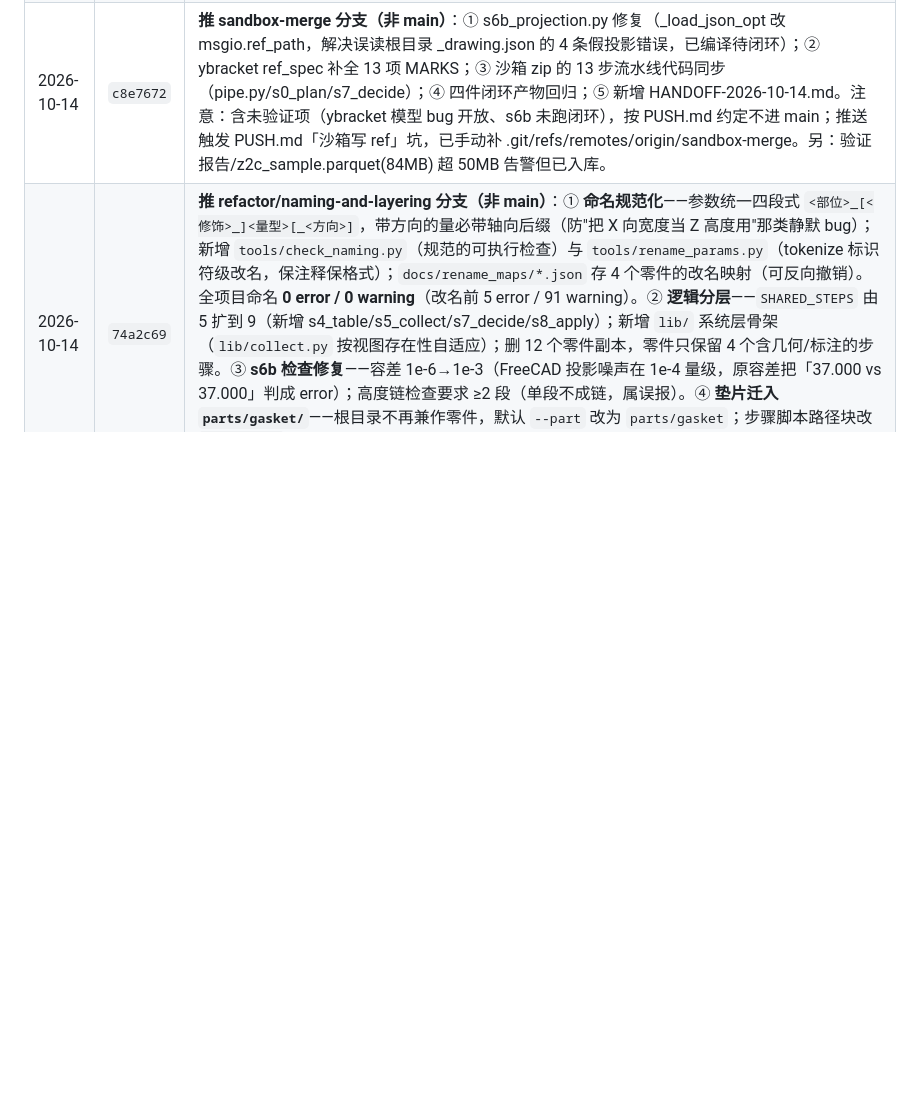
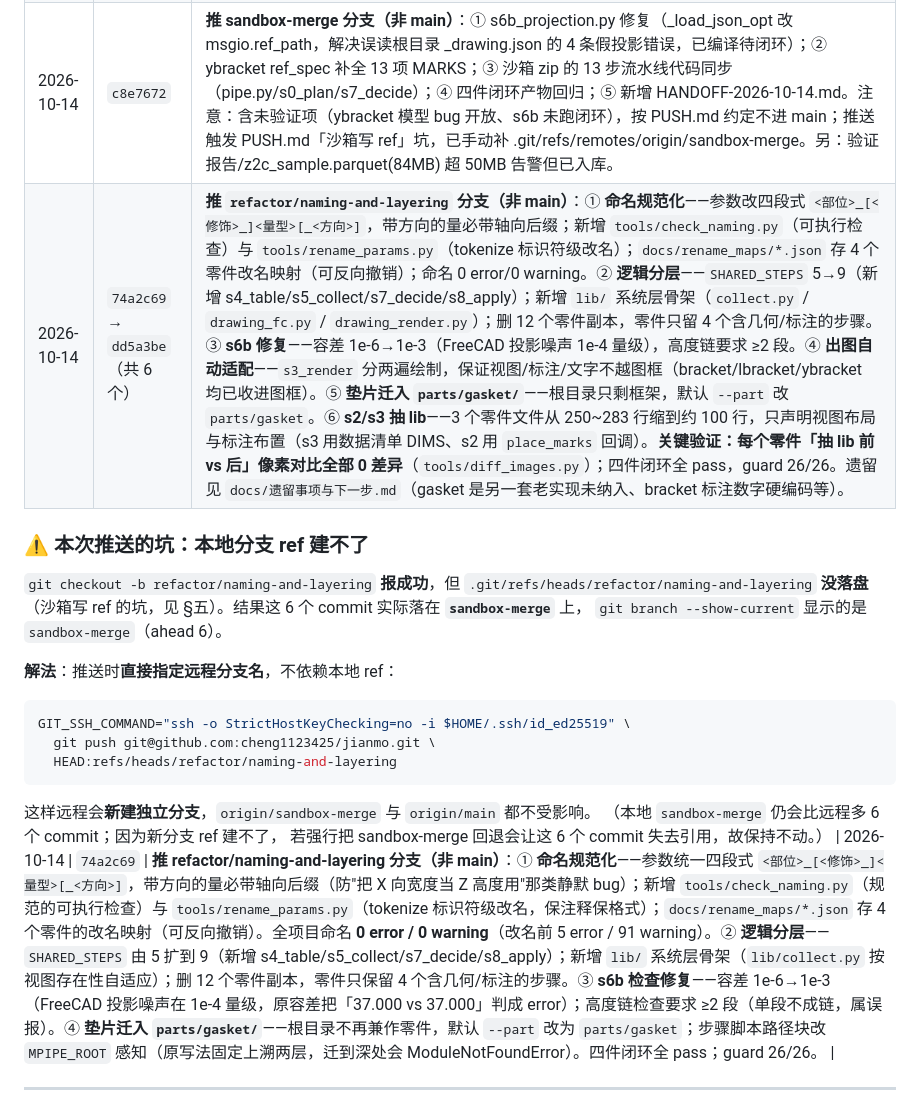
Before and after one commit to cheng1123425/jianmo, a Markdown page: PUSH.md, the part around the change. GitHub-like rendering; blank space fills up the shorter version.

Commit message:
docs: 遗留事项与下一步 + 上传记录（gasket 两套实现差异等）

````diff
--- a/PUSH.md
+++ b/PUSH.md
@@ -94,6 +94,25 @@ git push origin main
 | 2026-10-08 | `4492e46` | 新增 tools/trace_view.py：把 trace 画成「高亮路径」报告（直观调试） |
 | 2026-10-08 | 本次推送 | 代码专家加固 pipe.py：① 只有 s0_plan/s9_record 允许回落 root 通用实现，s1~s8 缺失改为启动即报错（根目录那几份是垫片副本，schema 对不上）；② 指纹缓存命中前核对产物是否存在/被改动，命中刷新 seq；③ MSG.md/README.md 同步。新增 tools/msg_view.py（消息线查看器，含轮次/回边，代码+中文命名对照）；三条闭环复跑均 pass。 |
 | 2026-10-14 | `c8e7672` | **推 sandbox-merge 分支（非 main）**：① s6b_projection.py 修复（_load_json_opt 改 msgio.ref_path，解决误读根目录 _drawing.json 的 4 条假投影错误，已编译待闭环）；② ybracket ref_spec 补全 13 项 MARKS；③ 沙箱 zip 的 13 步流水线代码同步（pipe.py/s0_plan/s7_decide）；④ 四件闭环产物回归；⑤ 新增 HANDOFF-2026-10-14.md。注意：含未验证项（ybracket 模型 bug 开放、s6b 未跑闭环），按 PUSH.md 约定不进 main；推送触发 PUSH.md「沙箱写 ref」坑，已手动补 .git/refs/remotes/origin/sandbox-merge。另：验证报告/z2c_sample.parquet(84MB) 超 50MB 告警但已入库。 |
+| 2026-10-14 | `74a2c69` → `dd5a3be`（共 6 个） | **推 `refactor/naming-and-layering` 分支（非 main）**：① **命名规范化**——参数改四段式 `<部位>_[<修饰>_]<量型>[_<方向>]`，带方向的量必带轴向后缀；新增 `tools/check_naming.py`（可执行检查）与 `tools/rename_params.py`（tokenize 标识符级改名）；`docs/rename_maps/*.json` 存 4 个零件改名映射（可反向撤销）；命名 0 error/0 warning。② **逻辑分层**——`SHARED_STEPS` 5→9（新增 s4_table/s5_collect/s7_decide/s8_apply）；新增 `lib/` 系统层骨架（`collect.py` / `drawing_fc.py` / `drawing_render.py`）；删 12 个零件副本，零件只留 4 个含几何/标注的步骤。③ **s6b 修复**——容差 1e-6→1e-3（FreeCAD 投影噪声 1e-4 量级），高度链要求 ≥2 段。④ **出图自动适配**——`s3_render` 分两遍绘制，保证视图/标注/文字不越图框（bracket/lbracket/ybracket 均已收进图框）。⑤ **垫片迁入 `parts/gasket/`**——根目录只剩框架，默认 `--part` 改 `parts/gasket`。⑥ **s2/s3 抽 lib**——3 个零件文件从 250~283 行缩到约 100 行，只声明视图布局与标注布置（s3 用数据清单 DIMS、s2 用 `place_marks` 回调）。**关键验证：每个零件「抽 lib 前 vs 后」像素对比全部 0 差异**（`tools/diff_images.py`）；四件闭环全 pass，guard 26/26。遗留见 `docs/遗留事项与下一步.md`（gasket 是另一套老实现未纳入、bracket 标注数字硬编码等）。 |
+
+### ⚠️ 本次推送的坑：本地分支 ref 建不了
+
+`git checkout -b refactor/naming-and-layering` **报成功**，但 `.git/refs/heads/refactor/naming-and-layering`
+**没落盘**（沙箱写 ref 的坑，见 §五）。结果这 6 个 commit 实际落在 **`sandbox-merge`** 上，
+`git branch --show-current` 显示的是 `sandbox-merge`（ahead 6）。
+
+**解法**：推送时**直接指定远程分支名**，不依赖本地 ref：
+
+```bash
+GIT_SSH_COMMAND="ssh -o StrictHostKeyChecking=no -i $HOME/.ssh/id_ed25519" \
+  git push git@github.com:cheng1123425/jianmo.git \
+  HEAD:refs/heads/refactor/naming-and-layering
+```
+
+这样远程会**新建独立分支**，`origin/sandbox-merge` 与 `origin/main` 都不受影响。
+（本地 `sandbox-merge` 仍会比远程多 6 个 commit；因为新分支 ref 建不了，
+若强行把 sandbox-merge 回退会让这 6 个 commit 失去引用，故保持不动。）
 | 2026-10-14 | `74a2c69` | **推 refactor/naming-and-layering 分支（非 main）**：① **命名规范化**——参数统一四段式 `<部位>_[<修饰>_]<量型>[_<方向>]`，带方向的量必带轴向后缀（防"把 X 向宽度当 Z 高度用"那类静默 bug）；新增 `tools/check_naming.py`（规范的可执行检查）与 `tools/rename_params.py`（tokenize 标识符级改名，保注释保格式）；`docs/rename_maps/*.json` 存 4 个零件的改名映射（可反向撤销）。全项目命名 **0 error / 0 warning**（改名前 5 error / 91 warning）。② **逻辑分层**——`SHARED_STEPS` 由 5 扩到 9（新增 s4_table/s5_collect/s7_decide/s8_apply）；新增 `lib/` 系统层骨架（`lib/collect.py` 按视图存在性自适应）；删 12 个零件副本，零件只保留 4 个含几何/标注的步骤。③ **s6b 检查修复**——容差 1e-6→1e-3（FreeCAD 投影噪声在 1e-4 量级，原容差把「37.000 vs 37.000」判成 error）；高度链检查要求 ≥2 段（单段不成链，属误报）。④ **垫片迁入 `parts/gasket/`**——根目录不再兼作零件，默认 `--part` 改为 `parts/gasket`；步骤脚本路径块改 `MPIPE_ROOT` 感知（原写法固定上溯两层，迁到深处会 ModuleNotFoundError）。四件闭环全 pass；guard 26/26。 |
 
 ---
````
Also changed, not shown: docs/遗留事项与下一步.md (added, +89 -0 lines).
